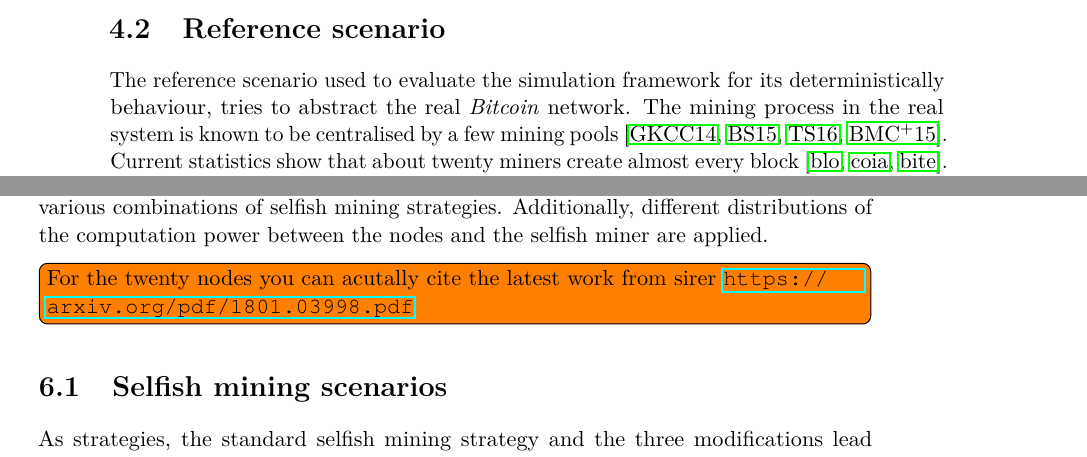
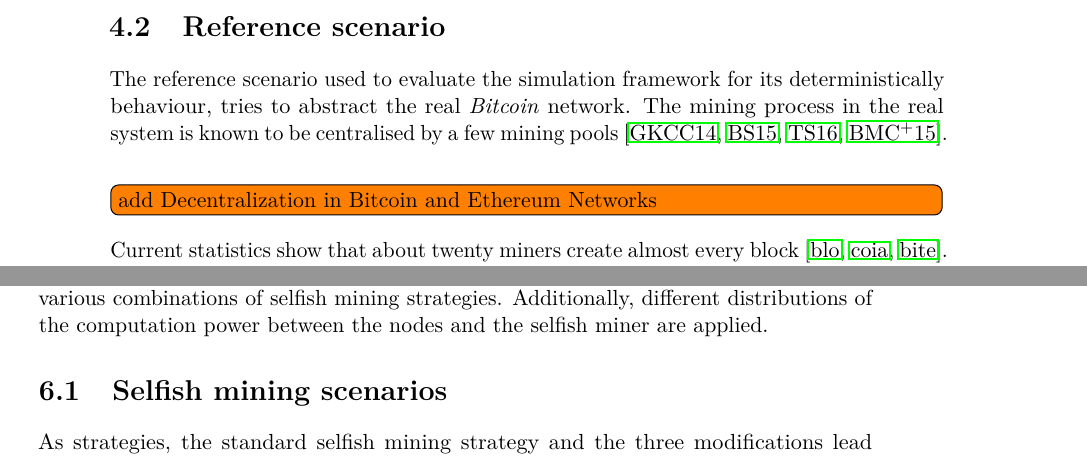
Before and after one commit to simonmulser/master-thesis, a LaTeX thesis (thesis/thesis.tex, which reads thesis/chapters/evaluation_simulation_framework.tex, thesis/chapters/simulation.tex): two parts of pages 40 and 55 of 81, joined at a grey line, cut so that both start at the same text. Compiled offline with pdfLaTeX.

Commit message:
move todo to right position

```diff
--- a/thesis/chapters/evaluation_simulation_framework.tex
+++ b/thesis/chapters/evaluation_simulation_framework.tex
@@ -32,6 +32,7 @@ The definition of the deterministic behaviour is subjective and needs to be cons
 
 The reference scenario used to evaluate the simulation framework for its deterministically behaviour, tries to abstract the real \textit{Bitcoin} network.
 The mining process in the real system is known to be centralised by a few mining pools \cite{gervais2014bitcoin, beikverdi2015trend, tschorsch2016bitcoin, clarkresearch}.
+\todo[inline]{add Decentralization in Bitcoin and Ethereum Networks}
 Current statistics show that about twenty miners create almost every block \cite{blockchaininfopools, coindanceblocks, bitcointickerpools}.
 Hence, in the reference scenario a total of twenty nodes are used.
 These nodes are all directly connected to each other with a latency of 25 milliseconds.
--- a/thesis/chapters/simulation.tex
+++ b/thesis/chapters/simulation.tex
@@ -3,9 +3,6 @@ For the simulation, the scenario described in chapter \ref{chap:reference_scenar
 One of the twenty nodes is eclipsed with the selfish proxy forming a selfish miner.
 To obtain a comprehensive overview of the impact of selfish mining the selfish miners conducts various combinations of selfish mining strategies.
 Additionally, different distributions of the computation power between the nodes and the selfish miner are applied.
-
-\todo[inline]{For the twenty nodes you can acutally cite the latest work from sirer
-\url{https://arxiv.org/pdf/1801.03998.pdf}}
 
 \section{Selfish mining scenarios}
 
```
Also changed, not shown: thesis/thesis.pdf.
